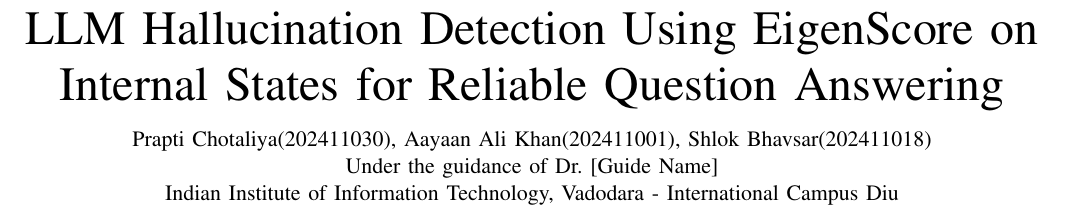
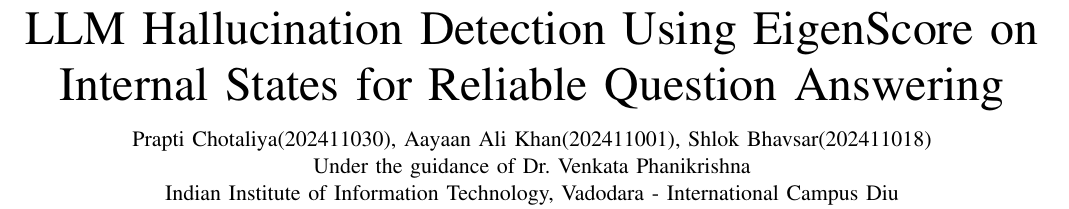
Before and after one commit to Akay-74/cs367-inside-eigenscore, a LaTeX paper (presentation/design_paper/design_paper.tex): part of page 1 of 4, cut so that both start at the same text. Compiled offline with pdfLaTeX; a missing font is replaced by an installed copy or a similar font; a LaTeX package or settings file that is missing is left out.

Commit message:
Design paper: fill guide name (Dr. Venkata Phanikrishna)
Claude-Session: https://claude.ai/code/session_012vUrbcUb2RyHUvFJrU4n2G

```diff
--- a/presentation/design_paper/design_paper.tex
+++ b/presentation/design_paper/design_paper.tex
@@ -20,7 +20,7 @@
 \title{LLM Hallucination Detection Using EigenScore on Internal States for Reliable Question Answering}
 
 \author{Prapti Chotaliya(202411030), Aayaan Ali Khan(202411001), Shlok Bhavsar(202411018)\\
-Under the guidance of Dr.~[Guide Name]\\
+Under the guidance of Dr.~Venkata Phanikrishna\\
 Indian Institute of Information Technology, Vadodara - International Campus Diu}
 
 \maketitle
```
Also changed, not shown: presentation/design_paper/design_paper.pdf.
